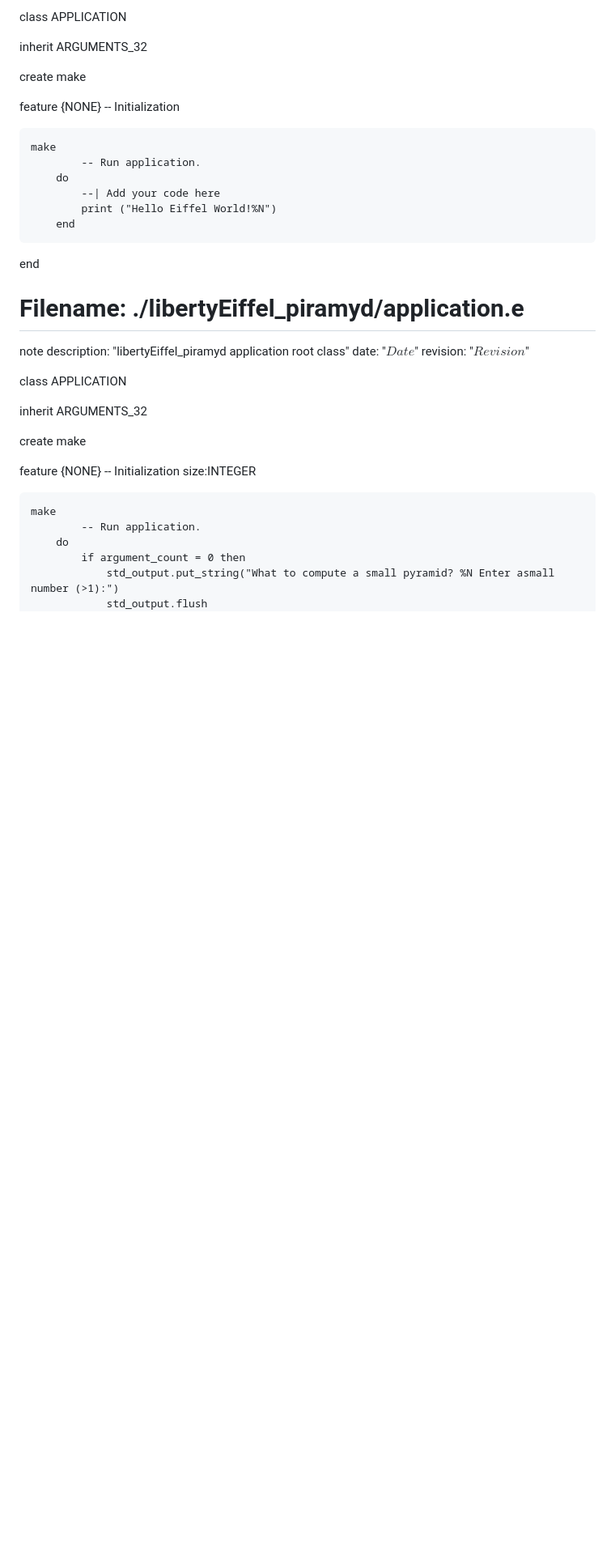
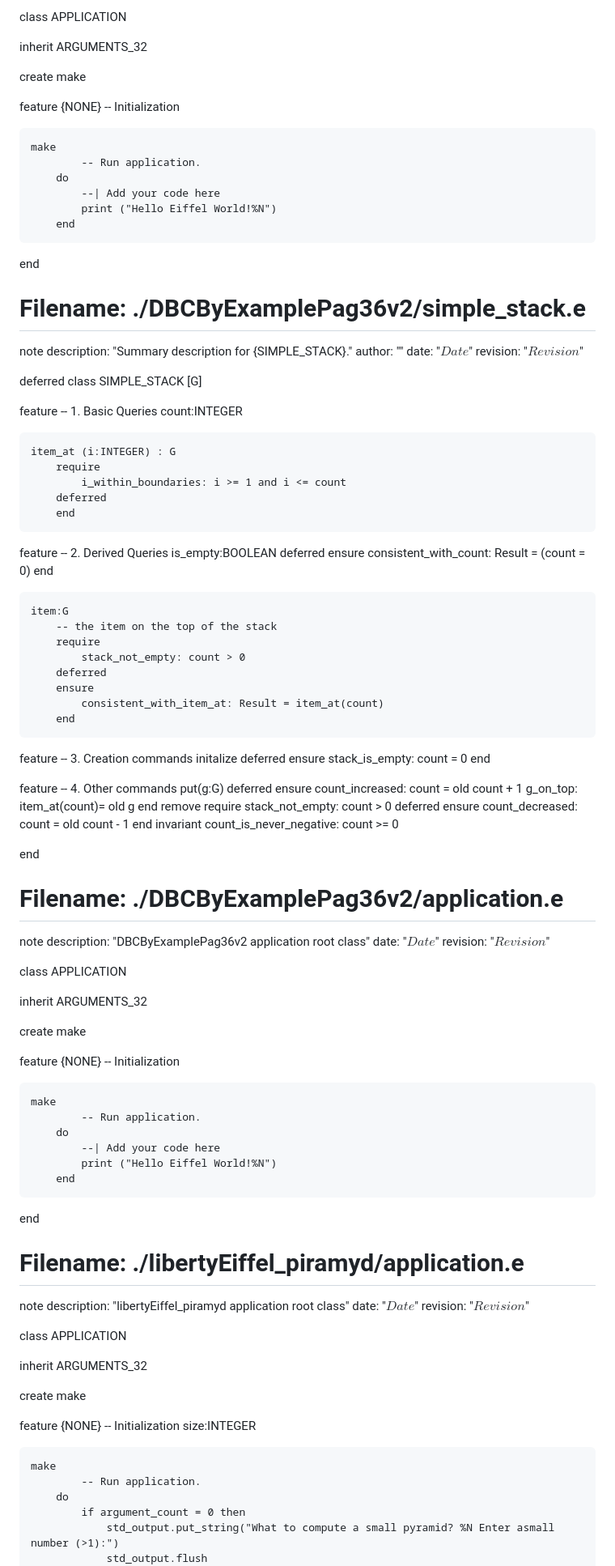
Before and after one commit to elviejo79/eiffel_10klocs, a Markdown page: for_beeminder.md, the part around one of its changes. Shown at 81% size. Drawn GitHub-style; blank space fills up the shorter version.

Commit message:
auto generate for_beeminder so that it can count the lines of code.

```diff
--- a/for_beeminder.md
+++ b/for_beeminder.md
@@ -752,6 +752,93 @@ feature {NONE} -- Initialization
 
 end
 
+# Filename: ./DBCByExamplePag36v2/simple_stack.e
+note
+	description: "Summary description for {SIMPLE_STACK}."
+	author: ""
+	date: "$Date$"
+	revision: "$Revision$"
+
+deferred class
+	SIMPLE_STACK [G]
+
+
+feature -- 1. Basic Queries
+	count:INTEGER
+
+	item_at (i:INTEGER) : G
+		require
+			i_within_boundaries: i >= 1 and i <= count
+		deferred
+		end
+
+feature -- 2. Derived Queries
+	is_empty:BOOLEAN
+		deferred
+		ensure
+			consistent_with_count: Result = (count = 0)
+		end
+
+	item:G
+		-- the item on the top of the stack
+		require
+			stack_not_empty: count > 0
+		deferred
+		ensure
+			consistent_with_item_at: Result = item_at(count)
+		end
+feature -- 3. Creation commands
+	initalize
+		deferred
+		ensure
+			stack_is_empty: count = 0
+		end
+
+feature -- 4. Other commands
+	put(g:G)
+		deferred
+		ensure
+			count_increased: count = old count + 1
+			g_on_top: item_at(count)= old g
+		end
+	remove
+		require
+			stack_not_empty: count > 0
+		deferred
+		ensure
+			count_decreased: count = old count - 1
+		end
+invariant
+	count_is_never_negative: count >= 0
+
+end
+
+# Filename: ./DBCByExamplePag36v2/application.e
+note
+	description: "DBCByExamplePag36v2 application root class"
+	date: "$Date$"
+	revision: "$Revision$"
+
+class
+	APPLICATION
+
+inherit
+	ARGUMENTS_32
+
+create
+	make
+
+feature {NONE} -- Initialization
+
+	make
+			-- Run application.
+		do
+			--| Add your code here
+			print ("Hello Eiffel World!%N")
+		end
+
+end
+
 # Filename: ./libertyEiffel_piramyd/application.e
 note
 	description: "libertyEiffel_piramyd application root class"
```
Also changed, not shown: other parts of for_beeminder.md (+30 -1 lines).
